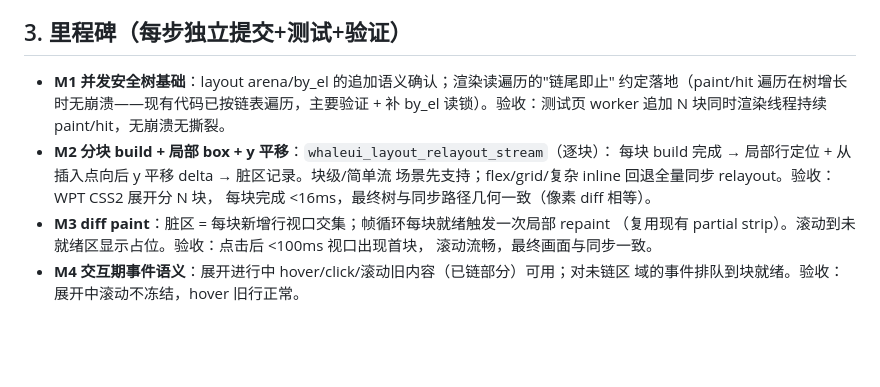
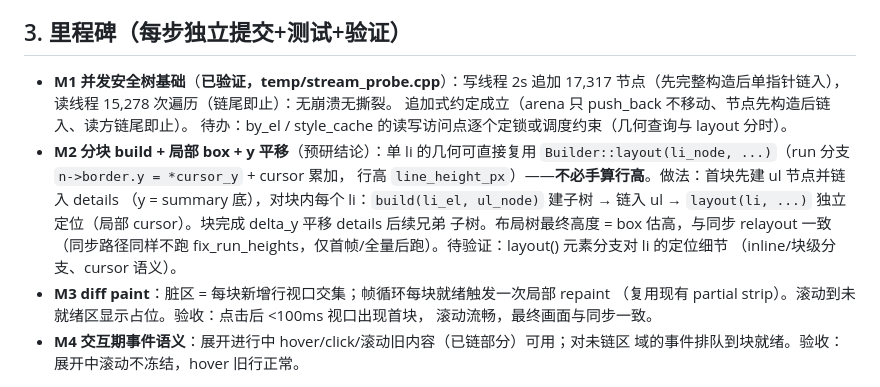
Before and after one commit to THZrry/WhaleUI, a Markdown page: doc/internal/13-progressive-layout.md, the part around the change. Rendered like a GitHub page; blank space fills up the shorter version.

Commit message:
docs: 渐进 M1 并发安全验证通过 + M2 单 li 布局复用路径预研

```diff
--- a/doc/internal/13-progressive-layout.md
+++ b/doc/internal/13-progressive-layout.md
@@ -38,13 +38,18 @@
 
 ## 3. 里程碑（每步独立提交+测试+验证）
 
-- **M1 并发安全树基础**：layout arena/by_el 的追加语义确认；渲染读遍历的"链尾即止"
-  约定落地（paint/hit 遍历在树增长时无崩溃——现有代码已按链表遍历，主要验证 + 补
-  by_el 读锁）。验收：测试页 worker 追加 N 块同时渲染线程持续 paint/hit，无崩溃无撕裂。
-- **M2 分块 build + 局部 box + y 平移**：`whaleui_layout_relayout_stream`（逐块）：
-  每块 build 完成 → 局部行定位 + 从插入点向后 y 平移 delta → 脏区记录。块级/简单流
-  场景先支持；flex/grid/复杂 inline 回退全量同步 relayout。验收：WPT CSS2 展开分 N 块，
-  每块完成 <16ms，最终树与同步路径几何一致（像素 diff 相等）。
+- **M1 并发安全树基础**（**已验证，temp/stream_probe.cpp**）：写线程 2s 追加 17,317
+  节点（先完整构造后单指针链入），读线程 15,278 次遍历（链尾即止）：无崩溃无撕裂。
+  追加式约定成立（arena 只 push_back 不移动、节点先构造后链入、读方链尾即止）。
+  待办：by_el / style_cache 的读写访问点逐个定锁或调度约束（几何查询与 layout 分时）。
+- **M2 分块 build + 局部 box + y 平移**（预研结论）：单 li 的几何可直接复用
+  `Builder::layout(li_node, ...)`（run 分支 `n->border.y = *cursor_y` + cursor 累加，
+  行高 `line_height_px`）——**不必手算行高**。做法：首块先建 ul 节点并链入 details
+  （y = summary 底），对块内每个 li：`build(li_el, ul_node)` 建子树 → 链入 ul →
+  `layout(li, ...)` 独立定位（局部 cursor）。块完成 delta_y 平移 details 后续兄弟
+  子树。布局树最终高度 = box 估高，与同步 relayout 一致（同步路径同样不跑
+  fix_run_heights，仅首帧/全量后跑）。待验证：layout() 元素分支对 li 的定位细节
+  （inline/块级分支、cursor 语义）。
 - **M3 diff paint**：脏区 = 每块新增行视口交集；帧循环每块就绪触发一次局部 repaint
   （复用现有 partial strip）。滚动到未就绪区显示占位。验收：点击后 <100ms 视口出现首块，
   滚动流畅，最终画面与同步一致。
```
